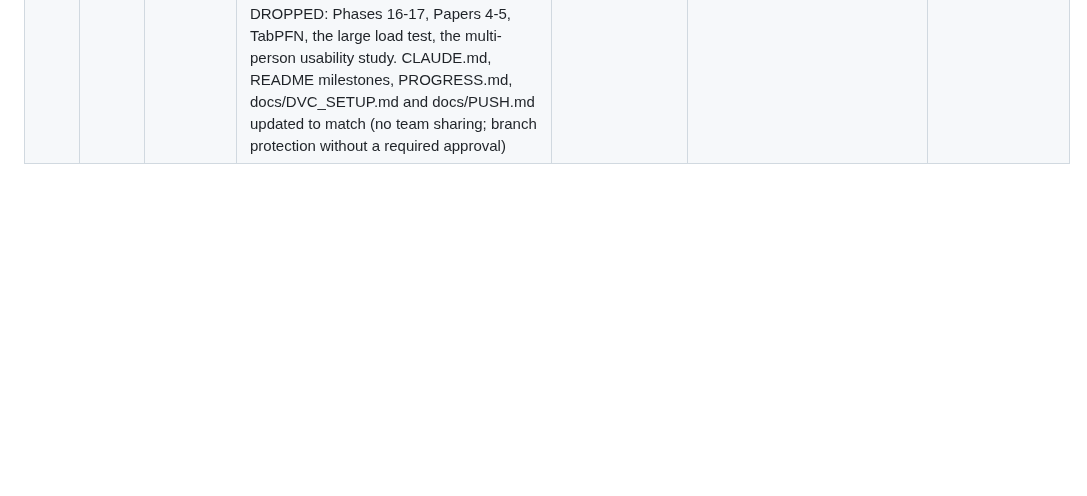
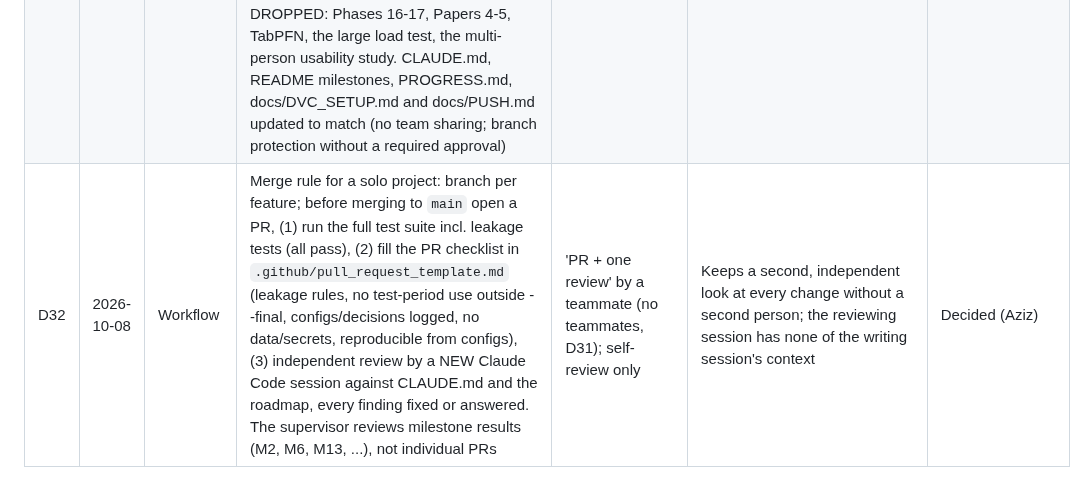
Before and after one commit to Aziz-ahmad555/vaultic-fraud-detection, a Markdown page: research/decisions.md, the part around the change. Drawn GitHub-style; blank space fills up the shorter version.

```diff
--- a/research/decisions.md
+++ b/research/decisions.md
@@ -35,3 +35,4 @@ Entries marked **NEEDS CONFIRMATION** are provisional until Aziz confirms them.
 | D28 | 2026-10-08 | Phase 7 MVAF | Gate implemented in NumPy with hand-written gradients (finite-difference test) instead of PyTorch. Gate input: view logits, mask, confidence |2p-1|, disagreement (std of available probabilities), context; 2x32 ReLU MLP; last layer starts at 0 (equal weights over available views, zero bias). Training: Adam, balanced class weights x optional row weights (amount for the cost variant), view dropout 0.25 that never hides all of a row's views. Baselines: F2 = MVAF with a constant gate input (fixed weights renormalised over available views); F3/F4 see the same context as the gate; class weighting is balanced for all trainable methods | PyTorch now; F3/F4 on view scores only | Installing PyTorch would modify the venv the running Phase 2 chain uses, and it is a heavy dependency; a 2x32 gate does not need it. Giving every method the same inputs keeps the F1-F6 comparison fair. Confidence from seed variance (roadmap option) is not available until the views exist | Default |
 | D29 | 2026-10-08 | Phase 8 trust | Calibrator chosen by out-of-fold ECE over 5 contiguous folds of validation, then refitted on all of it; Platt is unregularised LR on the logit; isotonic clips outside its range. Conformal nonconformity 1 - p(true class); split uses one threshold, Mondrian one per class; sets reported as legit / fraud / uncertain / empty. Routing: R3 adds lambda_u * u * amount with u = 1 for an uncertain conformal set (or 1 - |2p - 1| without sets), R4 adds lambda_d * d * amount with d = view disagreement; lambdas are chosen on validation; ties broken by row order. Adaptive conformal inference (8.2, streaming) is not implemented yet | Compare calibrators on the rows they were fitted on; continuous-only uncertainty | In-sample ECE would favour isotonic; the bonuses scale with amount so they compete on the same footing as expected loss | Default |
 | D31 | 2026-10-08 | Scope | **Solo project (no Hamza, no Roshan).** MUST: Phases 1-3; 4 (graph features + XGBoost first, GNN only if time); 5 (GRU only); 6 (IsolationForest + autoencoder); 7 (MVAF + F1-F6 + a SimMLM-style F7 baseline with MoFe ranking loss); 8; 9 (research side); 13; Paper 2 is the main paper. SHOULD: Paper 1 (graph leakage on the IEEE-CIS heterogeneous entity graph, separating edge leakage vs label leakage and label delay; Elliptic only as replication of arXiv 2604.19514); Phase 10 as a thesis chapter; simplified platform (FastAPI + Postgres + replay script, no Kafka); 4-page dashboard. COULD: GraphSAGE/TGN, LLM copilot, Paper 3. DROPPED: Phases 16-17, Papers 4-5, TabPFN, the large load test, the multi-person usability study. CLAUDE.md, README milestones, PROGRESS.md, docs/DVC_SETUP.md and docs/PUSH.md updated to match (no team sharing; branch protection without a required approval) | The three-person roadmap plan | One person cannot cover the full roadmap; the MUST set is what Paper 2 and the thesis need | Decided (Aziz) |
+| D32 | 2026-10-08 | Workflow | Merge rule for a solo project: branch per feature; before merging to `main` open a PR, (1) run the full test suite incl. leakage tests (all pass), (2) fill the PR checklist in `.github/pull_request_template.md` (leakage rules, no test-period use outside --final, configs/decisions logged, no data/secrets, reproducible from configs), (3) independent review by a NEW Claude Code session against CLAUDE.md and the roadmap, every finding fixed or answered. The supervisor reviews milestone results (M2, M6, M13, ...), not individual PRs | 'PR + one review' by a teammate (no teammates, D31); self-review only | Keeps a second, independent look at every change without a second person; the reviewing session has none of the writing session's context | Decided (Aziz) |
```
Also changed, not shown: .github/pull_request_template.md (added, +29 -0 lines), CLAUDE.md (+9 -1 lines).
